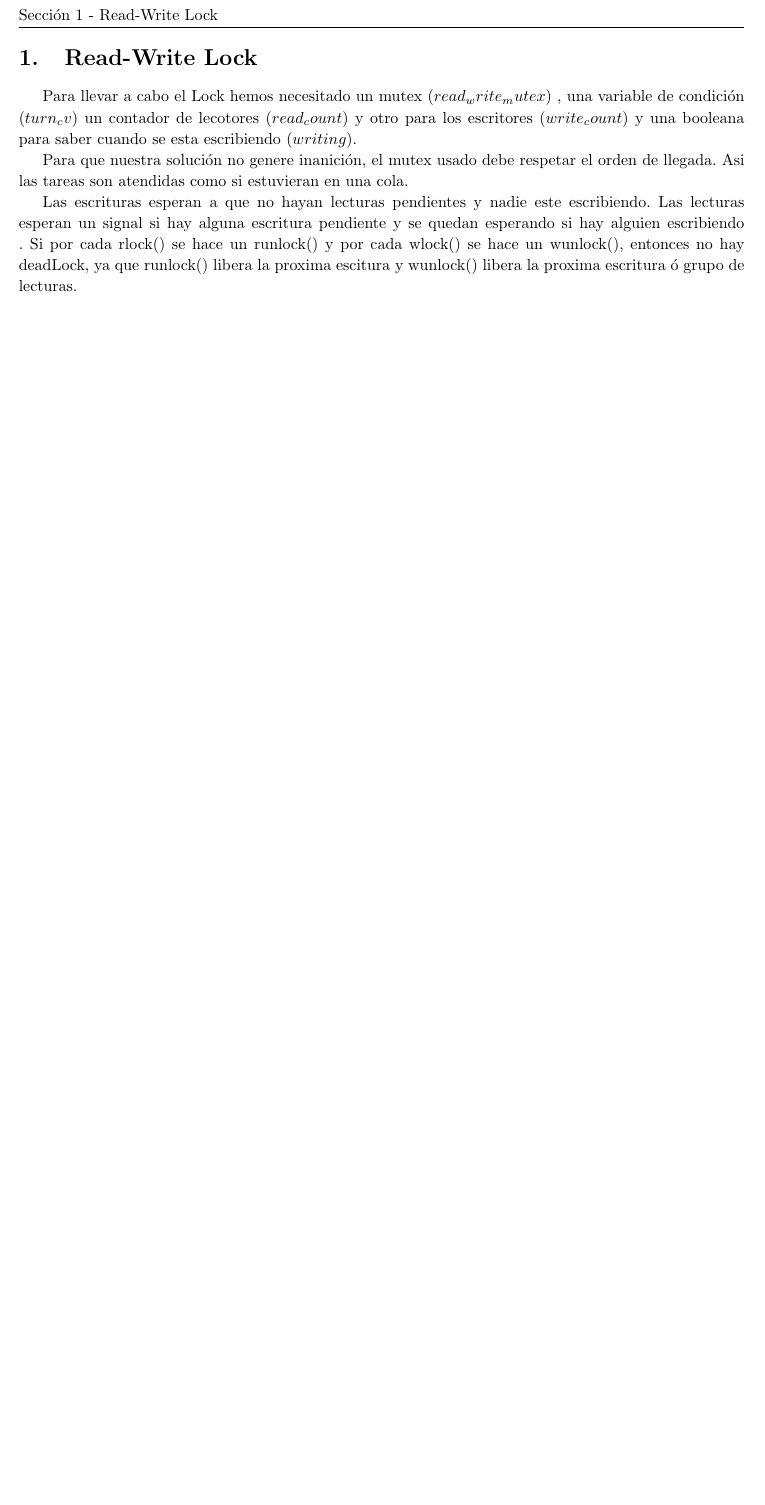
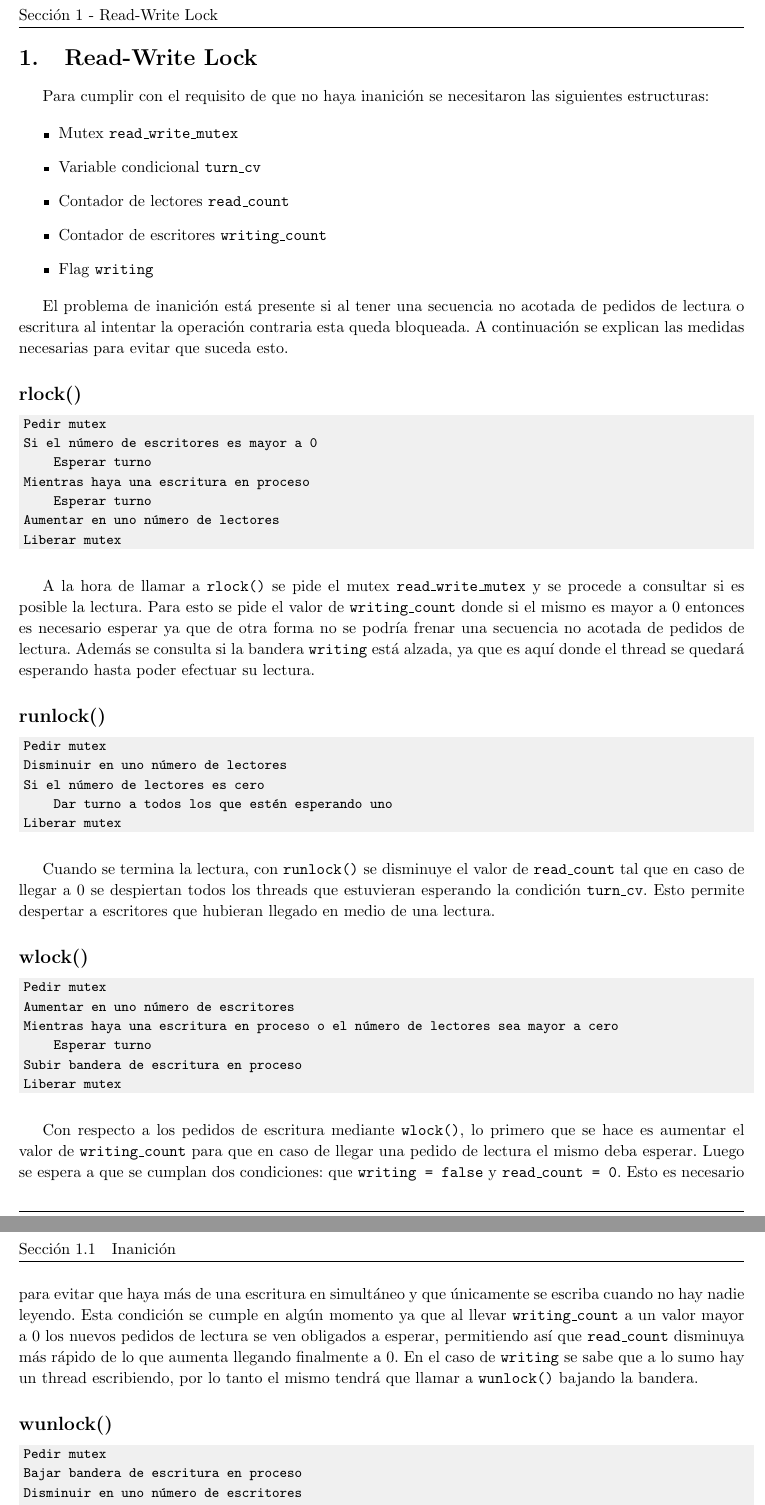
Before and after one commit to ivanpondal/so-tp2, a LaTeX document (latex/informe.tex): part of page 3 of 3 before the commit and two parts of pages 3 and 4 of 4 after it, the two joined at a grey line, cut so that both start at the same text, the shorter picture padded with empty space. Compiled offline with pdfLaTeX.

Commit message:
Add read write lock report section

```diff
--- a/latex/informe.tex
+++ b/latex/informe.tex
@@ -82,18 +82,91 @@
 
 \newpage
 \section{Read-Write Lock}
-Para llevar a cabo el Lock hemos necesitado un mutex ($read_write_mutex$) , una
-variable de condición ($turn_cv$) un contador de lecotores ($read_count$) y otro
-para los escritores ($write_count$) y una booleana para saber cuando se esta
-escribiendo ($writing$).
+Para cumplir con el requisito de que no haya inanición se necesitaron las
+siguientes estructuras:
 
-Para que nuestra solución no genere inanición, el mutex usado debe respetar el
-orden de llegada. Asi las tareas son atendidas como si estuvieran en una cola.
+\begin{itemize}
+    \item{Mutex \texttt{read\_write\_mutex}}
+    \item{Variable condicional \texttt{turn\_cv}}
+    \item{Contador de lectores \texttt{read\_count}}
+    \item{Contador de escritores \texttt{writing\_count}}
+    \item{Flag \texttt{writing}}
+\end{itemize}
 
-Las escrituras esperan a que no hayan lecturas pendientes y nadie este
-escribiendo. Las lecturas esperan un signal si hay alguna escritura pendiente y
-se quedan esperando si hay alguien escribiendo .  Si por cada rlock() se hace un
-runlock() y por cada wlock() se hace un wunlock(), entonces no hay deadLock, ya
-que runlock() libera la proxima escitura y wunlock() libera la proxima escritura
-ó grupo de lecturas.
+El problema de inanición está presente si al tener una secuencia no acotada
+de pedidos de lectura o escritura al intentar la operación contraria esta queda
+bloqueada. A continuación se explican las medidas necesarias para evitar que
+suceda esto.
 
+\subsection*{rlock()}
+\begin{codesnippet}
+\begin{verbatim}
+Pedir mutex
+Si el número de escritores es mayor a 0
+    Esperar turno
+Mientras haya una escritura en proceso
+    Esperar turno
+Aumentar en uno número de lectores
+Liberar mutex
+\end{verbatim}
+\end{codesnippet}
+
+A la hora de llamar a \texttt{rlock()} se pide el mutex
+\texttt{read\_write\_mutex} y se procede a consultar si es posible la lectura.
+Para esto se pide el valor de \texttt{writing\_count} donde si el mismo es mayor
+a 0 entonces es necesario esperar ya que de otra forma no se podría frenar una
+secuencia no acotada de pedidos de lectura. Además se consulta si la bandera
+\texttt{writing} está alzada, ya que es aquí donde el thread se quedará
+esperando hasta poder efectuar su lectura.
+
+\subsection*{runlock()}
+\begin{codesnippet}
+\begin{verbatim}
+Pedir mutex
+Disminuir en uno número de lectores
+Si el número de lectores es cero
+    Dar turno a todos los que estén esperando uno
+Liberar mutex
+\end{verbatim}
+\end{codesnippet}
+
+Cuando se termina la lectura, con \texttt{runlock()} se disminuye el
+valor de \texttt{read\_count} tal que en caso de llegar a 0 se despiertan
+todos los threads que estuvieran esperando la condición \texttt{turn\_cv}. Esto
+permite despertar a escritores que hubieran llegado en medio de una lectura.
+
+\subsection*{wlock()}
+\begin{codesnippet}
+\begin{verbatim}
+Pedir mutex
+Aumentar en uno número de escritores
+Mientras haya una escritura en proceso o el número de lectores sea mayor a cero
+    Esperar turno
+Subir bandera de escritura en proceso
+Liberar mutex
+\end{verbatim}
+\end{codesnippet}
+
+Con respecto a los pedidos de escritura mediante \texttt{wlock()}, lo primero
+que se hace es aumentar el valor de \texttt{writing\_count} para que en caso de
+llegar una pedido de lectura el mismo deba esperar. Luego se espera a que se
+cumplan dos condiciones: que \texttt{writing = false} y \texttt{read\_count =
+0}. Esto es necesario para evitar que haya más de una escritura en simultáneo y
+que únicamente se escriba cuando no hay nadie leyendo. Esta condición se cumple
+en algún momento ya que al llevar \texttt{writing\_count} a un valor mayor a 0 los
+nuevos pedidos de lectura se ven obligados a esperar, permitiendo así que
+\texttt{read\_count} disminuya más rápido de lo que aumenta llegando finalmente
+a 0. En el caso de \texttt{writing} se sabe que a lo sumo hay un thread
+escribiendo, por lo tanto el mismo tendrá que llamar a \texttt{wunlock()}
+bajando la bandera.
+
+\subsection*{wunlock()}
+\begin{codesnippet}
+\begin{verbatim}
+Pedir mutex
+Bajar bandera de escritura en proceso
+Disminuir en uno número de escritores
+Dar turno a todos los que estén esperando uno
+Liberar mutex
+\end{verbatim}
+\end{codesnippet}
```
Also changed, not shown: latex/informe.tex (33 more changed lines).
